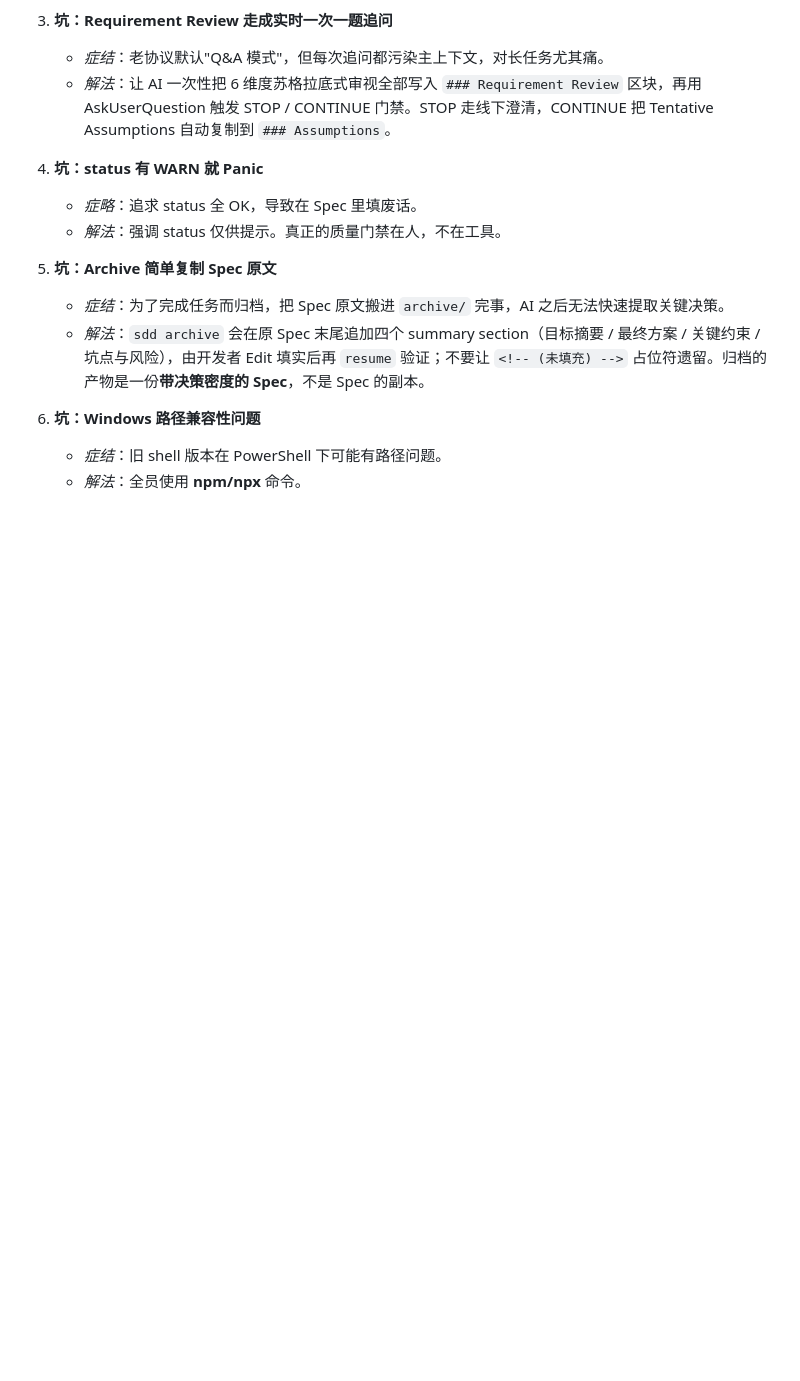
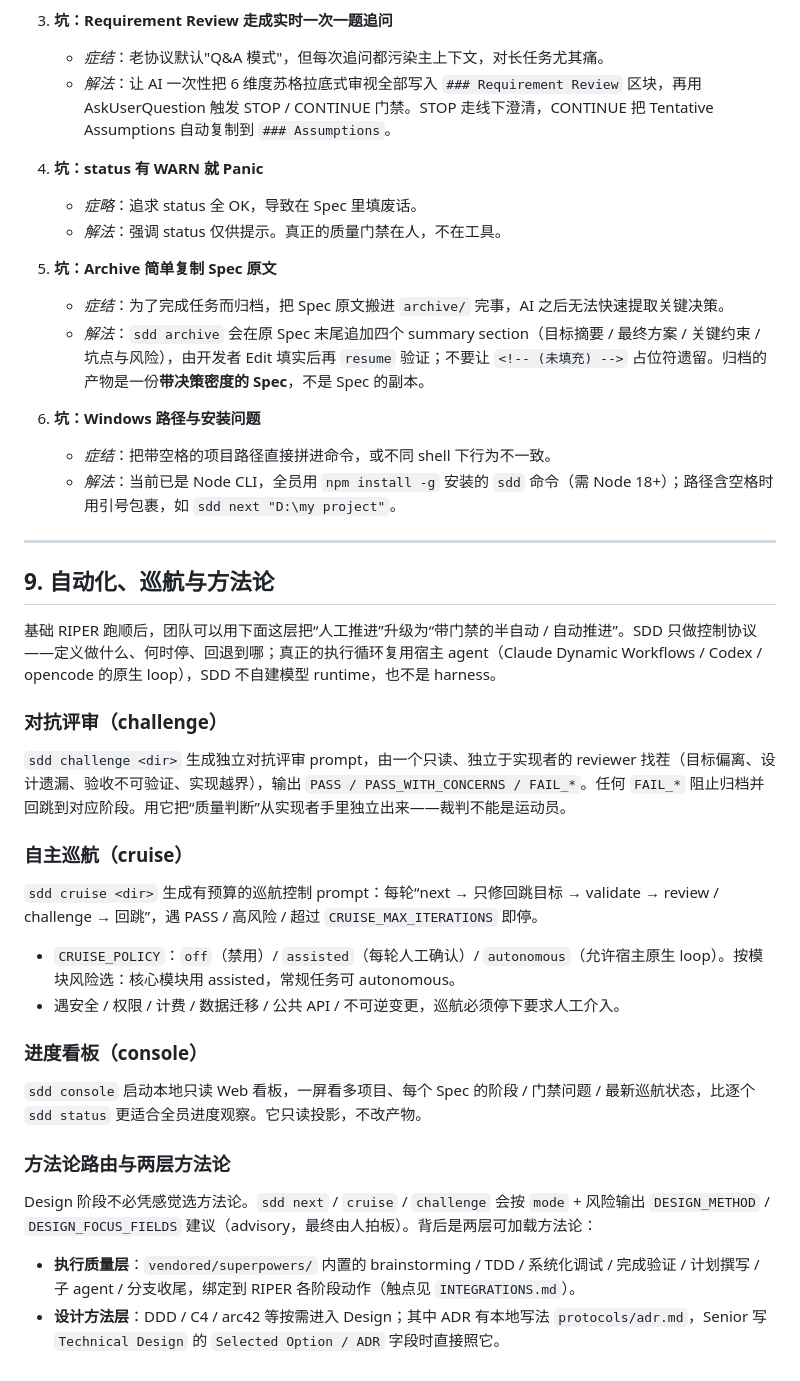
Before and after one commit to arsterliu/sdd-riper, a Markdown page: TEAM-GUIDE.md, the part around one of its changes. Drawn GitHub-style; blank space fills up the shorter version.

Commit message:
docs(team-guide): add automation/cruise/methodology layer; fix stale references
TEAM-GUIDE was stuck in a manual-RIPER view. Adds section 9 covering the
automation + quality-gate layer for teams (challenge adversarial review, cruise
autonomous loop reusing the host's native loop, the console board, and the
mode+risk method router with the two methodology layers + ADR). Also fixes the
stale `sdd_discover` naming, refreshes the Windows "old shell" pitfall to the
Node CLI reality, and points TL progress tracking at the console board.

```diff
--- a/TEAM-GUIDE.md
+++ b/TEAM-GUIDE.md
@@ -128,6 +129,28 @@
    - *症结*：为了完成任务而归档，把 Spec 原文搬进 `archive/` 完事，AI 之后无法快速提取关键决策。
    - *解法*：`sdd archive` 会在原 Spec 末尾追加四个 summary section（目标摘要 / 最终方案 / 关键约束 / 坑点与风险），由开发者 Edit 填实后再 `resume` 验证；不要让 `<!-- (未填充) -->` 占位符遗留。归档的产物是一份**带决策密度的 Spec**，不是 Spec 的副本。
 
-5. **坑：Windows 路径兼容性问题**
-   - *症结*：旧 shell 版本在 PowerShell 下可能有路径问题。
-   - *解法*：全员使用 **npm/npx** 命令。
+5. **坑：Windows 路径与安装问题**
+   - *症结*：把带空格的项目路径直接拼进命令，或不同 shell 下行为不一致。
+   - *解法*：当前已是 Node CLI，全员用 `npm install -g` 安装的 `sdd` 命令（需 Node 18+）；路径含空格时用引号包裹，如 `sdd next "D:\my project"`。
+
+---
+
+## 9. 自动化、巡航与方法论
+
+基础 RIPER 跑顺后，团队可以用下面这层把“人工推进”升级为“带门禁的半自动 / 自动推进”。SDD 只做控制协议——定义做什么、何时停、回退到哪；真正的执行循环复用宿主 agent（Claude Dynamic Workflows / Codex / opencode 的原生 loop），SDD 不自建模型 runtime，也不是 harness。
+
+### 对抗评审（challenge）
+`sdd challenge <dir>` 生成独立对抗评审 prompt，由一个只读、独立于实现者的 reviewer 找茬（目标偏离、设计遗漏、验收不可验证、实现越界），输出 `PASS / PASS_WITH_CONCERNS / FAIL_*`。任何 `FAIL_*` 阻止归档并回跳到对应阶段。用它把“质量判断”从实现者手里独立出来——裁判不能是运动员。
+
+### 自主巡航（cruise）
+`sdd cruise <dir>` 生成有预算的巡航控制 prompt：每轮“next → 只修回跳目标 → validate → review / challenge → 回跳”，遇 PASS / 高风险 / 超过 `CRUISE_MAX_ITERATIONS` 即停。
+- `CRUISE_POLICY`：`off`（禁用）/ `assisted`（每轮人工确认）/ `autonomous`（允许宿主原生 loop）。按模块风险选：核心模块用 assisted，常规任务可 autonomous。
+- 遇安全 / 权限 / 计费 / 数据迁移 / 公共 API / 不可逆变更，巡航必须停下要求人工介入。
+
+### 进度看板（console）
+`sdd console` 启动本地只读 Web 看板，一屏看多项目、每个 Spec 的阶段 / 门禁问题 / 最新巡航状态，比逐个 `sdd status` 更适合全员进度观察。它只读投影，不改产物。
+
+### 方法论路由与两层方法论
+Design 阶段不必凭感觉选方法论。`sdd next` / `cruise` / `challenge` 会按 `mode` + 风险输出 `DESIGN_METHOD` / `DESIGN_FOCUS_FIELDS` 建议（advisory，最终由人拍板）。背后是两层可加载方法论：
+- **执行质量层**：`vendored/superpowers/` 内置的 brainstorming / TDD / 系统化调试 / 完成验证 / 计划撰写 / 子 agent / 分支收尾，绑定到 RIPER 各阶段动作（触点见 `INTEGRATIONS.md`）。
+- **设计方法层**：DDD / C4 / arc42 等按需进入 Design；其中 ADR 有本地写法 `protocols/adr.md`，Senior 写 `Technical Design` 的 `Selected Option / ADR` 字段时直接照它。
```
Also changed, not shown: other parts of TEAM-GUIDE.md (+4 -3 lines).
